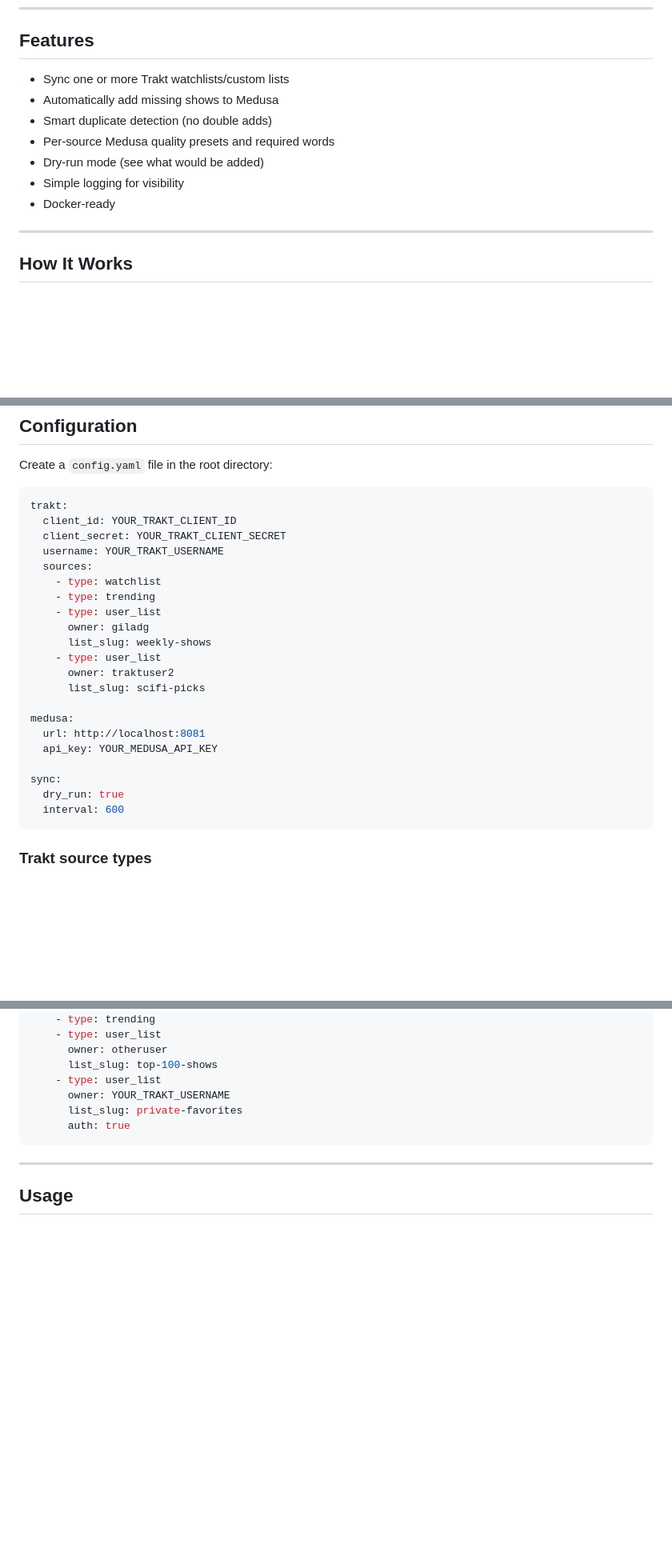
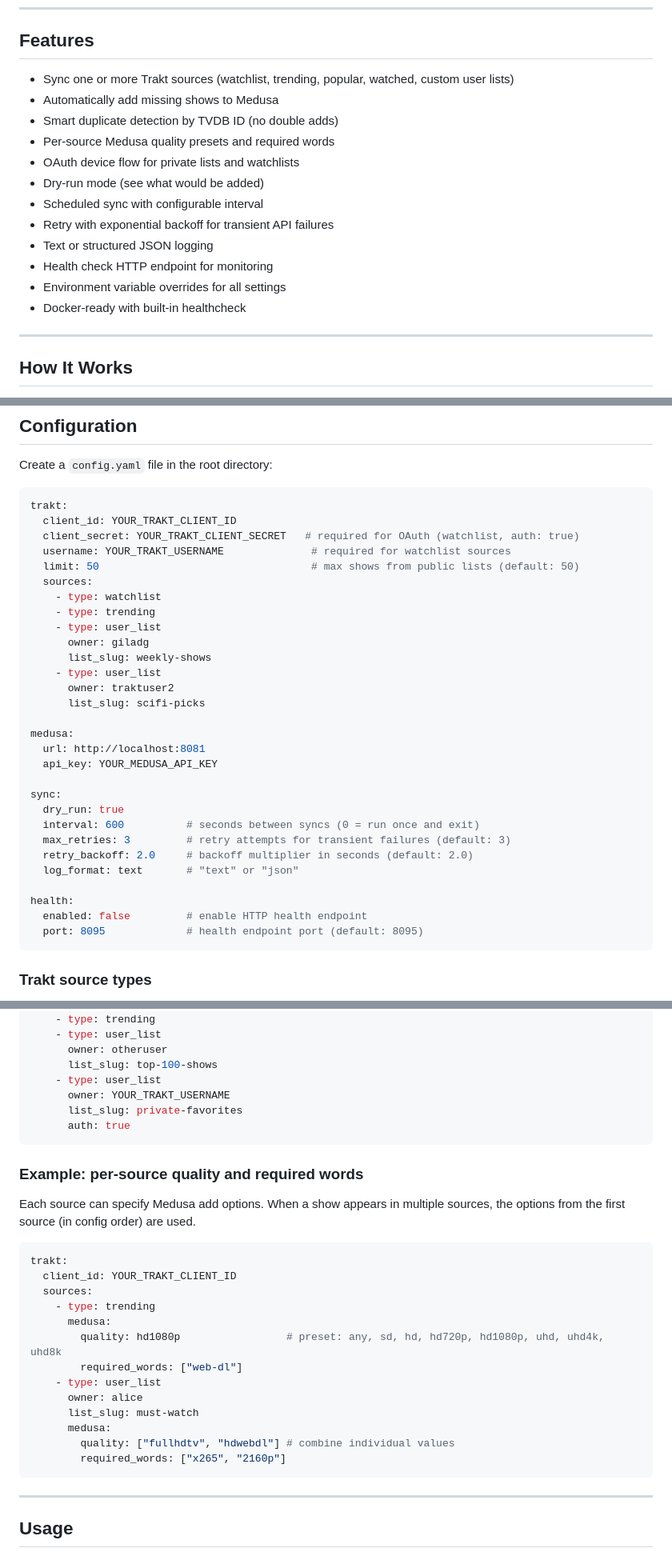
Before and after one commit to 2wenty2wo/SnakeCharmer, a Markdown page: README.md, 3 parts joined by grey strips. Shown at 80% size. GitHub-like rendering; blank space fills up the shorter version.

````diff
--- a/README.md
+++ b/README.md
@@ -12,13 +12,18 @@ shows to [Medusa](https://pymedusa.com).**
 
 ## Features
 
-- Sync one or more Trakt watchlists/custom lists
+- Sync one or more Trakt sources (watchlist, trending, popular, watched, custom user lists)
 - Automatically add missing shows to Medusa
-- Smart duplicate detection (no double adds)
+- Smart duplicate detection by TVDB ID (no double adds)
 - Per-source Medusa quality presets and required words
+- OAuth device flow for private lists and watchlists
 - Dry-run mode (see what would be added)
-- Simple logging for visibility
-- Docker-ready
+- Scheduled sync with configurable interval
+- Retry with exponential backoff for transient API failures
+- Text or structured JSON logging
+- Health check HTTP endpoint for monitoring
+- Environment variable overrides for all settings
+- Docker-ready with built-in healthcheck
 
 ---
 
@@ -61,8 +66,9 @@ Create a `config.yaml` file in the root directory:
 ``` yaml
 trakt:
   client_id: YOUR_TRAKT_CLIENT_ID
-  client_secret: YOUR_TRAKT_CLIENT_SECRET
-  username: YOUR_TRAKT_USERNAME
+  client_secret: YOUR_TRAKT_CLIENT_SECRET   # required for OAuth (watchlist, auth: true)
+  username: YOUR_TRAKT_USERNAME              # required for watchlist sources
+  limit: 50                                  # max shows from public lists (default: 50)
   sources:
     - type: watchlist
     - type: trending
@@ -79,7 +85,14 @@ medusa:
 
 sync:
   dry_run: true
-  interval: 600
+  interval: 600          # seconds between syncs (0 = run once and exit)
+  max_retries: 3         # retry attempts for transient failures (default: 3)
+  retry_backoff: 2.0     # backoff multiplier in seconds (default: 2.0)
+  log_format: text       # "text" or "json"
+
+health:
+  enabled: false         # enable HTTP health endpoint
+  port: 8095             # health endpoint port (default: 8095)
 ```
 
 ### Trakt source types
@@ -127,6 +140,26 @@ trakt:
       auth: true
 ```
 
+### Example: per-source quality and required words
+
+Each source can specify Medusa add options. When a show appears in multiple sources, the options from the first source (in config order) are used.
+
+```yaml
+trakt:
+  client_id: YOUR_TRAKT_CLIENT_ID
+  sources:
+    - type: trending
+      medusa:
+        quality: hd1080p                 # preset: any, sd, hd, hd720p, hd1080p, uhd, uhd4k, uhd8k
+        required_words: ["web-dl"]
+    - type: user_list
+      owner: alice
+      list_slug: must-watch
+      medusa:
+        quality: ["fullhdtv", "hdwebdl"] # combine individual values
+        required_words: ["x265", "2160p"]
+```
+
 ---
 
 ## Usage
````
Also changed, not shown: other parts of README.md (+49 -0 lines).
